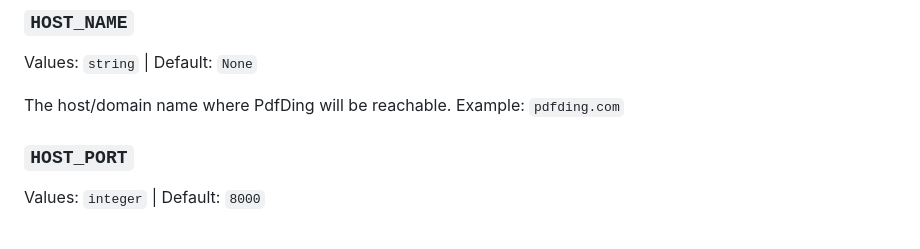
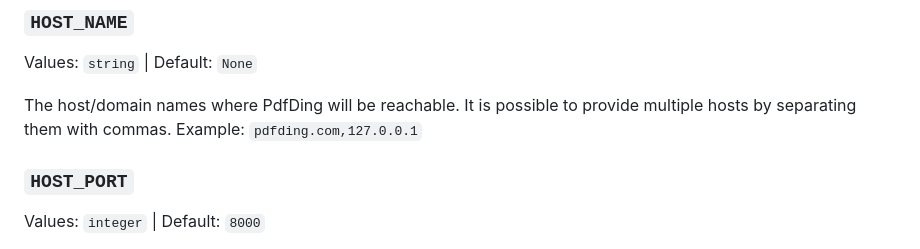
Before and after one commit to wh0th3h3llam1/PdfDing, a Markdown page: docs/configuration.md, the part around the change. GitHub-like rendering.

```diff
--- a/docs/configuration.md
+++ b/docs/configuration.md
@@ -18,7 +18,8 @@ By using the following environment variables the admin can control general setti
 ### `HOST_NAME`
 Values: `string` | Default: `None`
 
-The host/domain name where PdfDing will be reachable. Example: `pdfding.com`
+The host/domain names where PdfDing will be reachable. It is possible to provide multiple hosts by separating
+them with commas. Example: `pdfding.com,127.0.0.1`
 
 ### `HOST_PORT`
 Values: `integer` | Default: `8000`
```
Also changed, not shown: CHANGELOG.md (+10 -0 lines).
